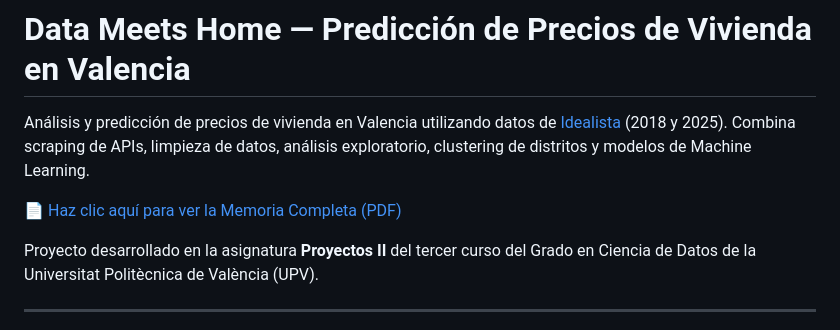
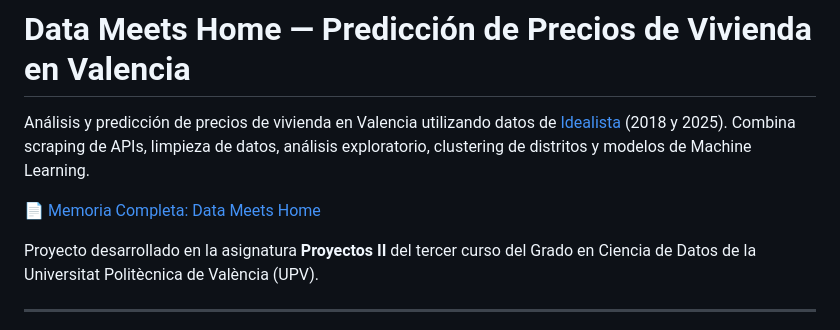
Before and after one commit to JorgeAcin/data-meets-home, a Markdown page: README.md, the part around the change. Drawn GitHub-style.

Commit message:
Update README to improve document link clarity

```diff
--- a/README.md
+++ b/README.md
@@ -2,7 +2,7 @@
 
 Análisis y predicción de precios de vivienda en Valencia utilizando datos de [Idealista](https://www.idealista.com/) (2018 y 2025). Combina scraping de APIs, limpieza de datos, análisis exploratorio, clustering de distritos y modelos de Machine Learning.
 
-📄 [Haz clic aquí para ver la Memoria Completa (PDF)](./docs/Memoria_Data_Meets_Home.pdf)
+📄 [Memoria Completa: Data Meets Home](./docs/Memoria_Data_Meets_Home.pdf)
 
 Proyecto desarrollado en la asignatura **Proyectos II** del tercer curso del Grado en Ciencia de Datos de la Universitat Politècnica de València (UPV).
 
```
